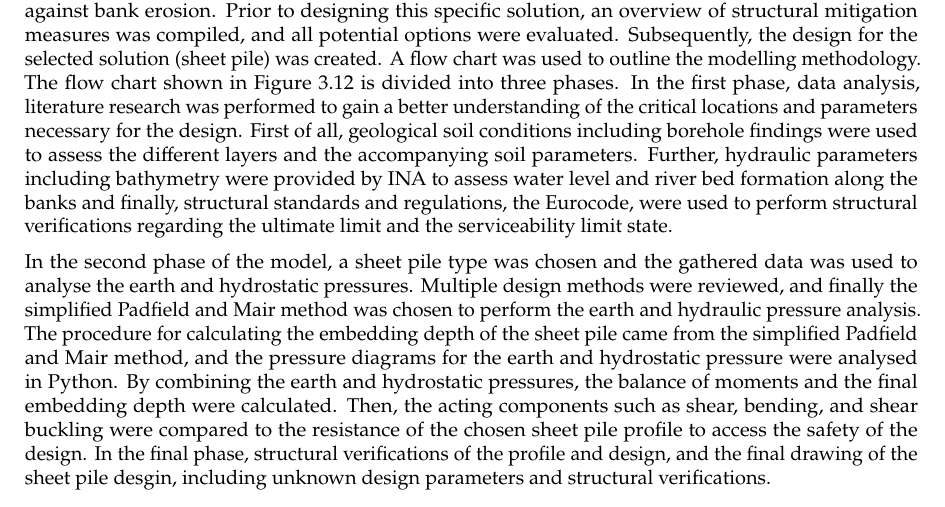
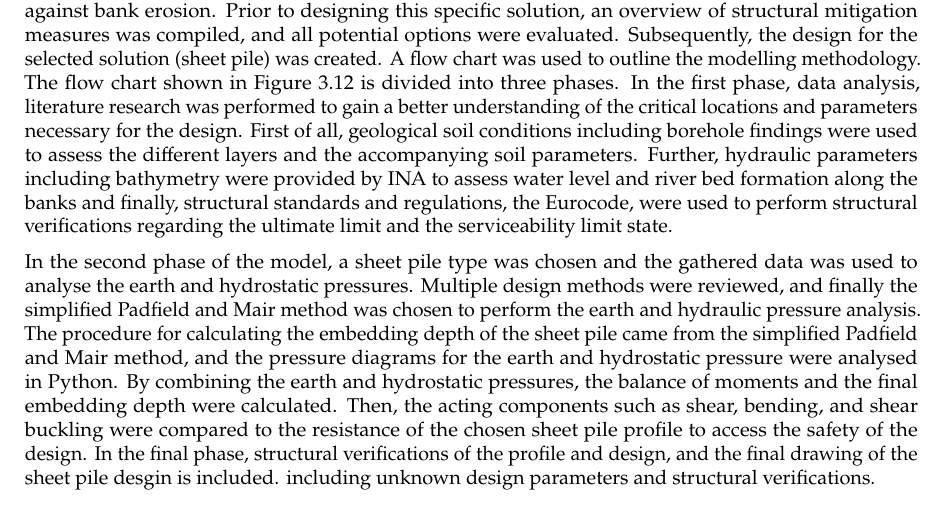
Before and after one commit to Njeapp2/bibtex, a LaTeX thesis (report.tex, which reads mainmatter/3-Methodology.tex): part of page 31 of 168, cut so that both start at the same text. Compiled offline with pdfLaTeX.

Commit message:
Update on Overleaf.

```diff
--- a/mainmatter/3-Methodology.tex
+++ b/mainmatter/3-Methodology.tex
@@ -296,7 +296,7 @@ This section explains the approach that was taken for the models used in the rep
 
 Secondly, a sheet pile model was developed. This resulted in a design that acts as a mitigation strategy against bank erosion. Prior to designing this specific solution, an overview of structural mitigation measures was compiled, and all potential options were evaluated. Subsequently, the design for the selected solution (sheet pile) was created. A flow chart was used to outline the modelling methodology. The flow chart shown in Figure \ref{fig:flow_chart} is divided into three phases. In the first phase, data analysis, literature research was performed to gain a better understanding of the critical locations and parameters necessary for the design. First of all, geological soil conditions including borehole findings were used to assess the different layers and the accompanying soil parameters. Further, hydraulic parameters including bathymetry were provided by INA to assess water level and river bed formation along the banks and finally, structural standards and regulations, the Eurocode, were used to perform structural verifications regarding the ultimate limit and the serviceability limit state.
 
-In the second phase of the model, a sheet pile type was chosen and the gathered data was used to analyse the earth and hydrostatic pressures. Multiple design methods were reviewed, and finally the simplified Padfield and Mair method was chosen to perform the earth and hydraulic pressure analysis. The procedure for calculating the embedding depth of the sheet pile came from the simplified Padfield and Mair method, and the pressure diagrams for the earth and hydrostatic pressure were analysed in Python. By combining the earth and hydrostatic pressures, the balance of moments and the final embedding depth were calculated. Then, the acting components such as shear, bending, and shear buckling were compared to the resistance of the chosen sheet pile profile to access the safety of the design. In the final phase, structural verifications of the profile and design, and the final drawing of the sheet pile desgin, including unknown design parameters and structural verifications.
+In the second phase of the model, a sheet pile type was chosen and the gathered data was used to analyse the earth and hydrostatic pressures. Multiple design methods were reviewed, and finally the simplified Padfield and Mair method was chosen to perform the earth and hydraulic pressure analysis. The procedure for calculating the embedding depth of the sheet pile came from the simplified Padfield and Mair method, and the pressure diagrams for the earth and hydrostatic pressure were analysed in Python. By combining the earth and hydrostatic pressures, the balance of moments and the final embedding depth were calculated. Then, the acting components such as shear, bending, and shear buckling were compared to the resistance of the chosen sheet pile profile to access the safety of the design. In the final phase, structural verifications of the profile and design, and the final drawing of the sheet pile desgin is included. including unknown design parameters and structural verifications.
 
 % In the final phase, sustainability aspects for the sheet pile model were considered. More specifically, CO\textsubscript{2} emissions and energy consumption were compared for different materials. This was considered when choosing the material of the sheet pile.
 
```
Also changed, not shown: mainmatter/3-Methodology.tex (2 more changed lines).
